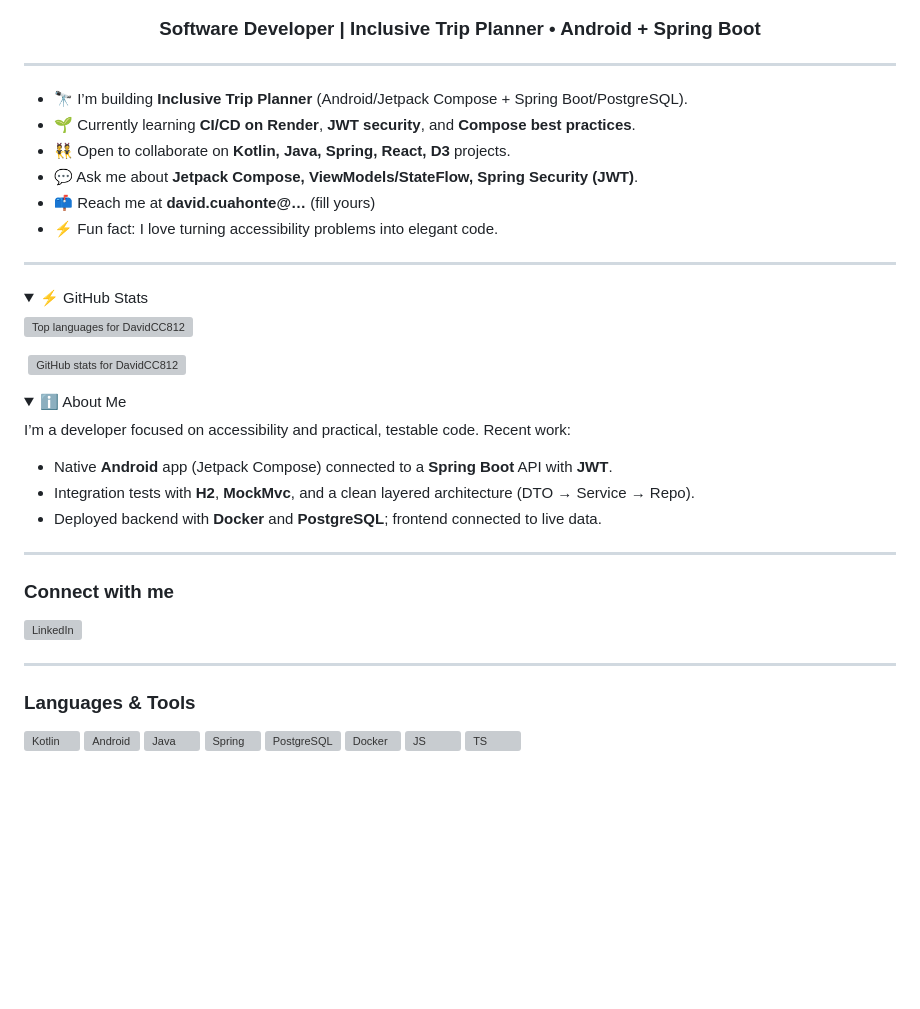
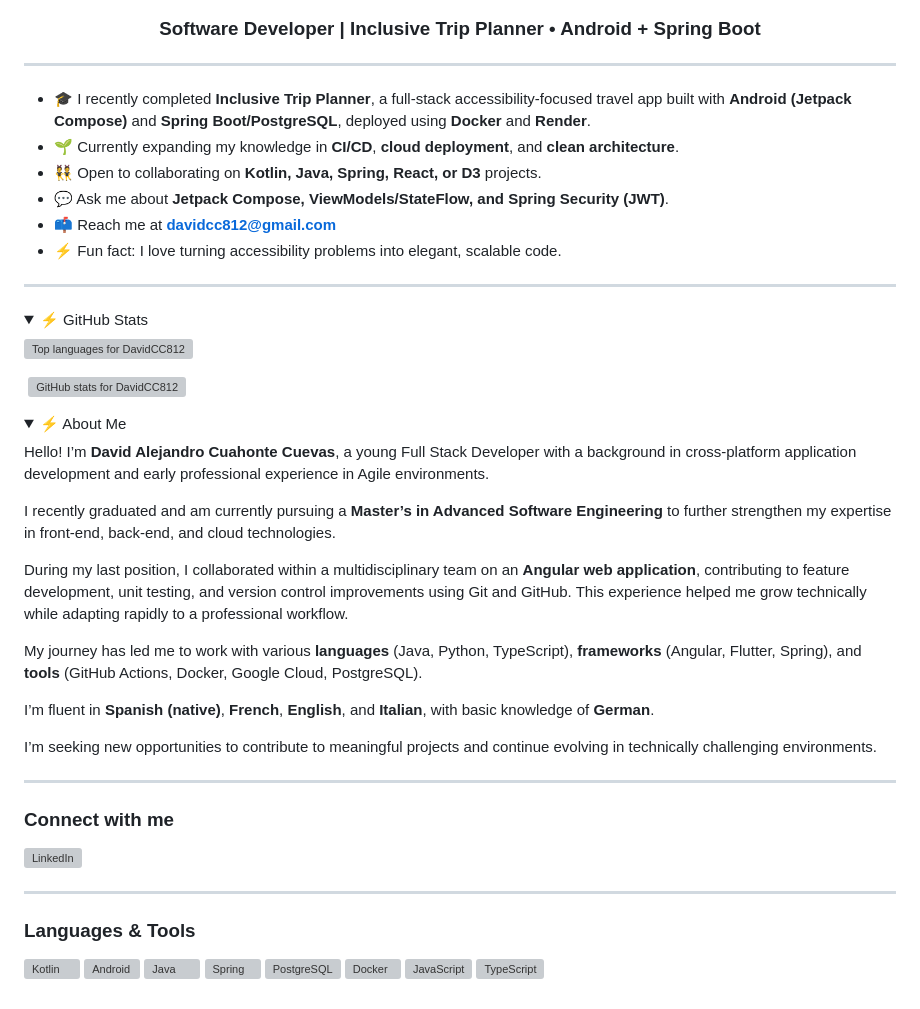
Before and after one commit to DavidCC812/DavidCC812, a Markdown page: README.md, the part around one of its changes. GitHub-like rendering; folded sections open; blank space fills up the shorter version; grey boxes are pictures that could not be loaded.

```diff
--- a/README.md
+++ b/README.md
@@ -3,12 +3,12 @@
 
 ---
 
-- 🔭 I’m building **Inclusive Trip Planner** (Android/Jetpack Compose + Spring Boot/PostgreSQL).
-- 🌱 Currently learning **CI/CD on Render**, **JWT security**, and **Compose best practices**.
-- 👯 Open to collaborate on **Kotlin, Java, Spring, React, D3** projects.
-- 💬 Ask me about **Jetpack Compose, ViewModels/StateFlow, Spring Security (JWT)**.
-- 📫 Reach me at **david.cuahonte@…** (fill yours)
-- ⚡ Fun fact: I love turning accessibility problems into elegant code.
+- 🎓 I recently completed **Inclusive Trip Planner**, a full-stack accessibility-focused travel app built with **Android (Jetpack Compose)** and **Spring Boot/PostgreSQL**, deployed using **Docker** and **Render**.
+- 🌱 Currently expanding my knowledge in **CI/CD**, **cloud deployment**, and **clean architecture**.
+- 👯 Open to collaborating on **Kotlin, Java, Spring, React, or D3** projects.
+- 💬 Ask me about **Jetpack Compose, ViewModels/StateFlow, and Spring Security (JWT)**.
+- 📫 Reach me at **davidcc812@gmail.com**
+- ⚡ Fun fact: I love turning accessibility problems into elegant, scalable code.
 
 ---
 
@@ -31,13 +31,19 @@
 </details>
 
 <details>
-  <summary>ℹ️ About Me</summary>
+  <summary>⚡ About Me</summary>
 
-I’m a developer focused on accessibility and practical, testable code. Recent work:
-- Native **Android** app (Jetpack Compose) connected to a **Spring Boot** API with **JWT**.
-- Integration tests with **H2**, **MockMvc**, and a clean layered architecture (DTO → Service → Repo).
-- Deployed backend with **Docker** and **PostgreSQL**; frontend connected to live data.
+Hello! I’m **David Alejandro Cuahonte Cuevas**, a young Full Stack Developer with a background in cross-platform application development and early professional experience in Agile environments.
 
+I recently graduated and am currently pursuing a **Master’s in Advanced Software Engineering** to further strengthen my expertise in front-end, back-end, and cloud technologies.
+
+During my last position, I collaborated within a multidisciplinary team on an **Angular web application**, contributing to feature development, unit testing, and version control improvements using Git and GitHub. This experience helped me grow technically while adapting rapidly to a professional workflow.
+
+My journey has led me to work with various **languages** (Java, Python, TypeScript), **frameworks** (Angular, Flutter, Spring), and **tools** (GitHub Actions, Docker, Google Cloud, PostgreSQL).
+
+I’m fluent in **Spanish (native)**, **French**, **English**, and **Italian**, with basic knowledge of **German**.
+
+I’m seeking new opportunities to contribute to meaningful projects and continue evolving in technically challenging environments.
 </details>
 
 ---
@@ -60,6 +66,6 @@ I’m a developer focused on accessibility and practical, testable code. Recent
   <img src="https://raw.githubusercontent.com/devicons/devicon/master/icons/spring/spring-original.svg" width="40" height="40" alt="Spring"/>
   <img src="https://raw.githubusercontent.com/devicons/devicon/master/icons/postgresql/postgresql-original.svg" width="40" height="40" alt="PostgreSQL"/>
   <img src="https://raw.githubusercontent.com/devicons/devicon/master/icons/docker/docker-original.svg" width="40" height="40" alt="Docker"/>
-  <img src="https://raw.githubusercontent.com/devicons/devicon/master/icons/javascript/javascript-original.svg" width="40" height="40" alt="JS"/>
-  <img src="https://raw.githubusercontent.com/devicons/devicon/master/icons/typescript/typescript-original.svg" width="40" height="40" alt="TS"/>
+  <img src="https://raw.githubusercontent.com/devicons/devicon/master/icons/javascript/javascript-original.svg" width="40" height="40" alt="JavaScript"/>
+  <img src="https://raw.githubusercontent.com/devicons/devicon/master/icons/typescript/typescript-original.svg" width="40" height="40" alt="TypeScript"/>
 </p>
```
Also changed, not shown: other parts of README.md (+1 -1 lines).
